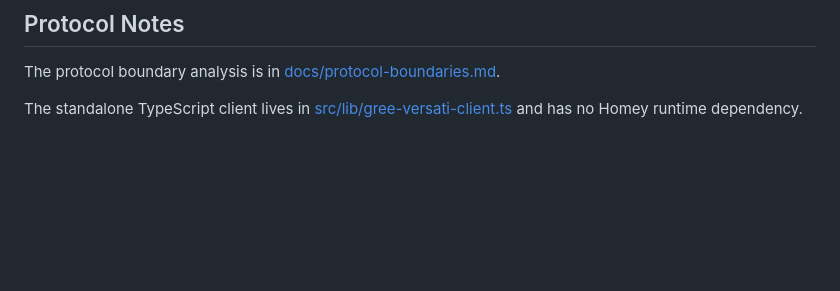
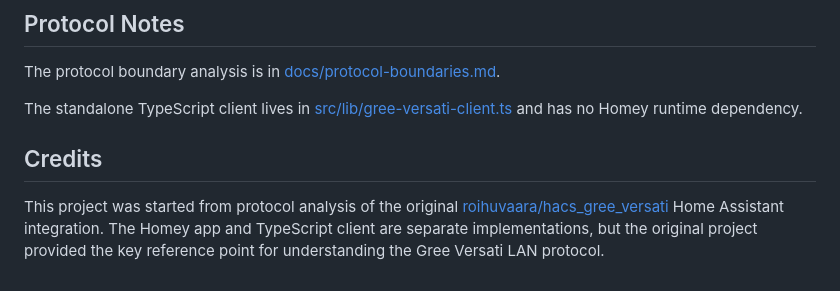
Before and after one commit to bebraw/homey-versati, a Markdown page: README.md, the part around the change. GitHub-like rendering; blank space fills up the shorter version.

Commit message:
Credit original Gree Versati project

```diff
--- a/README.md
+++ b/README.md
@@ -148,3 +148,7 @@ Planned follow-up work, roughly in priority order:
 The protocol boundary analysis is in [docs/protocol-boundaries.md](docs/protocol-boundaries.md).
 
 The standalone TypeScript client lives in [src/lib/gree-versati-client.ts](src/lib/gree-versati-client.ts) and has no Homey runtime dependency.
+
+## Credits
+
+This project was started from protocol analysis of the original [roihuvaara/hacs_gree_versati](https://github.com/roihuvaara/hacs_gree_versati) Home Assistant integration. The Homey app and TypeScript client are separate implementations, but the original project provided the key reference point for understanding the Gree Versati LAN protocol.
```
